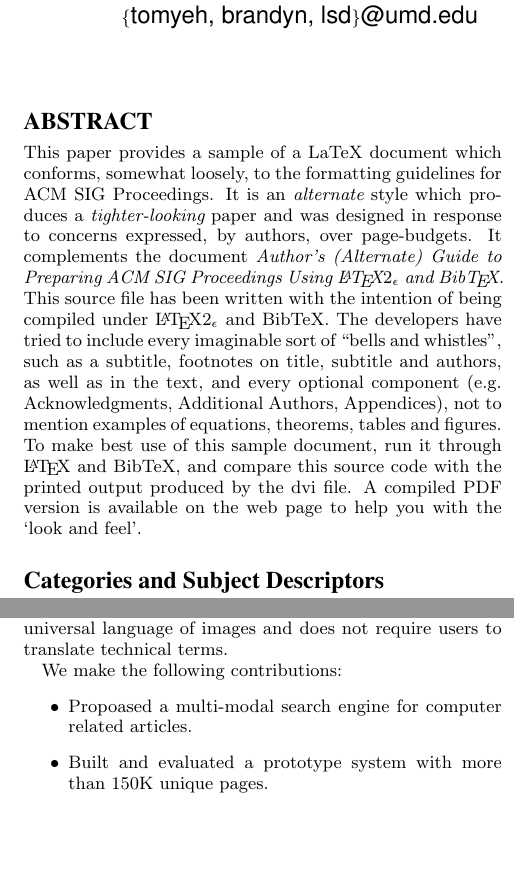
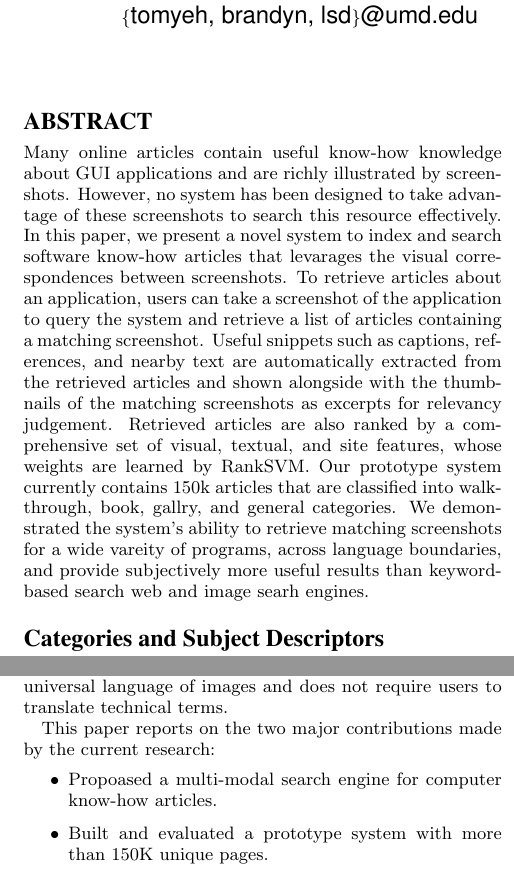
Before and after one commit to doubleshow/papers, a LaTeX document (www2010.tex): two parts of the columns of pages 1 and 2 of 9, joined at a grey line, cut so that both start at the same text, the shorter picture padded with empty space. Compiled offline with pdfLaTeX.

Commit message:
added abstract blurb

```diff
--- a/www2010.tex
+++ b/www2010.tex
@@ -104,26 +104,25 @@ email: {\texttt{jsmith@affiliation.org}}) and Julius P.~Kumquat
 \maketitle
 
 \begin{abstract}
-This paper provides a sample of a LaTeX document which conforms,
-somewhat loosely, to the formatting guidelines for
-ACM SIG Proceedings. It is an {\em alternate} style which produces
-a {\em tighter-looking} paper and was designed in response to
-concerns expressed, by authors, over page-budgets.
-It complements the document \textit{Author's (Alternate) Guide to
-Preparing ACM SIG Proceedings Using \LaTeX$2_\epsilon$\ and Bib\TeX}.
-This source file has been written with the intention of being
-compiled under \LaTeX$2_\epsilon$\ and BibTeX.
-The developers have tried to include every imaginable sort
-of ``bells and whistles", such as a subtitle, footnotes on
-title, subtitle and authors, as well as in the text, and
-every optional component (e.g. Acknowledgments, Additional
-Authors, Appendices), not to mention examples of
-equations, theorems, tables and figures.
-To make best use of this sample document, run it through \LaTeX\
-and BibTeX, and compare this source code with the printed
-output produced by the dvi file. A compiled PDF version
-is available on the web page to help you with the
-`look and feel'.
+Many online articles contain useful know-how knowledge about GUI
+applications and are richly illustrated by screenshots.  However, no
+system has been designed to take advantage of these screenshots to
+search this resource effectively.  In this paper, we present a novel
+system to index and search software know-how articles that levarages
+the visual correspondences between screenshots. To retrieve articles
+about an application, users can take a screenshot of the application
+to query the system and retrieve a list of articles containing a
+matching screenshot.  Useful snippets such as captions, references,
+and nearby text are automatically extracted from the retrieved
+articles and shown alongside with the thumbnails of the matching
+screenshots as excerpts for relevancy judgement. Retrieved articles
+are also ranked by a comprehensive set of visual, textual, and site
+features, whose weights are learned by RankSVM. Our prototype system
+currently contains 150k articles that are classified into walkthrough,
+book, gallry, and general categories. We demonstrated the system's
+ability to retrieve matching screenshots for a wide vareity of
+programs, across language boundaries, and provide subjectively more
+useful results than keyword-based search web and image searh engines.
 \end{abstract}
 
 % A category with only the three required fields
@@ -225,12 +224,11 @@ internalization, this approach is \textbf{language independent} since
 it speaks the universal language of images and does not require
 users to translate technical terms.
 
-We make the following contributions:
+This paper reports on the two major contributions made by the current research:
 \begin{itemize}
-\item Propoased a multi-modal search engine for computer related articles.
+\item Propoased a multi-modal search engine for computer know-how articles.
 \item Built and evaluated a prototype system with more than 150K unique
 pages.
-
 \end{itemize}
 
 Road map
```
Also changed, not shown: www2010.tex (20 more changed lines).
